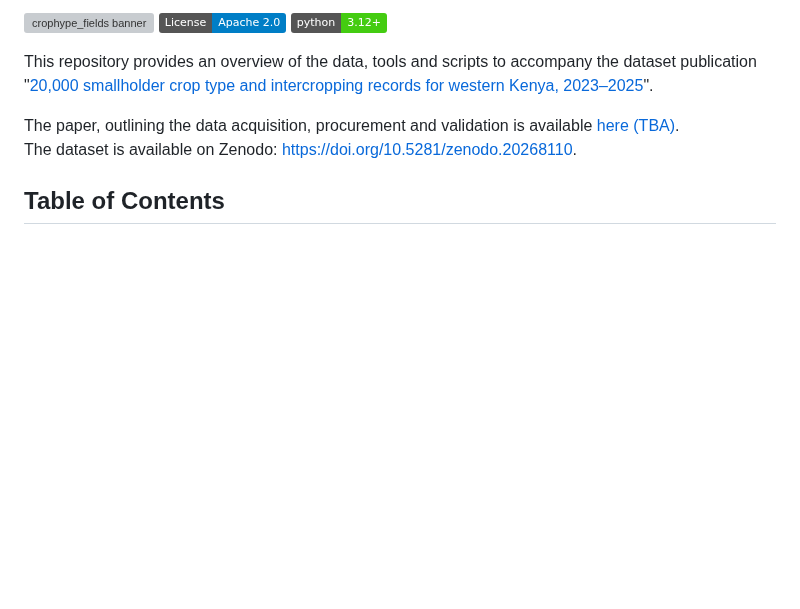
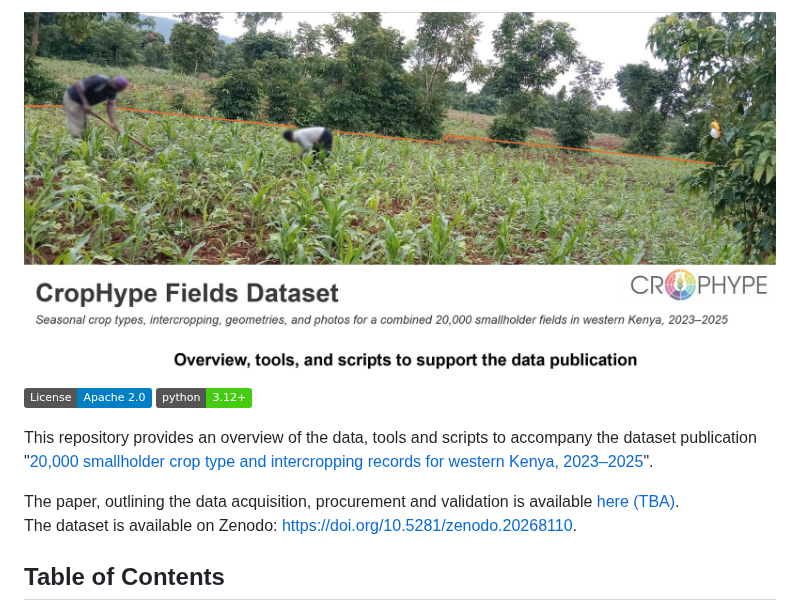
Before and after one commit to leleist/crophype-fields-kenya, a Markdown page: README.md, the part around the change. Drawn GitHub-style; pictures changed too: figures/CropHype-fields_kenya-banner-03.jpeg (added); badges without logos; blank space fills up the shorter version; grey boxes are pictures that could not be loaded.

Commit message:
update banner

```diff
--- a/README.md
+++ b/README.md
@@ -1,4 +1,4 @@
-![crophype_fields banner](figures/CropHype-fields_kenya-banner-02.jpeg)
+![crophype_fields banner](figures/CropHype-fields_kenya-banner-03.jpeg)
 [![License](https://img.shields.io/badge/License-Apache_2.0-blue.svg)](https://opensource.org/licenses/Apache-2.0)
 [![Python](https://img.shields.io/badge/python-3.12+-brightgreen.svg)](https://www.python.org/)
 
```
